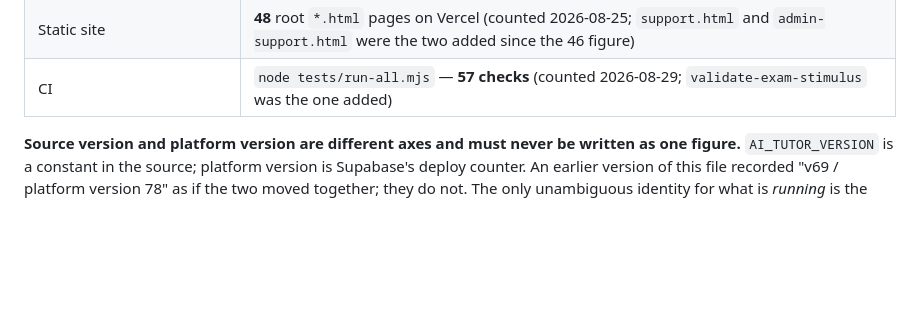
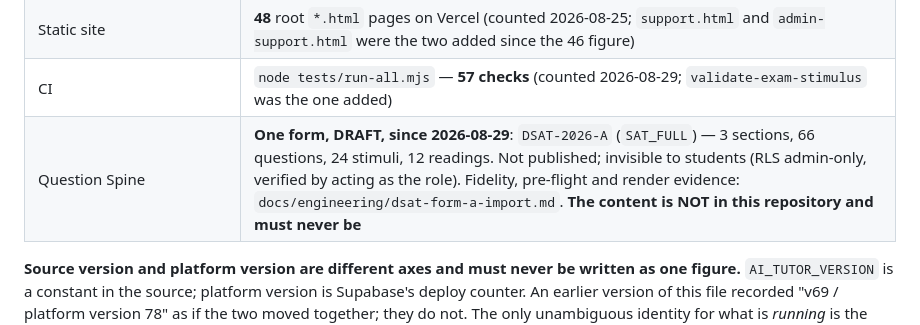
Before and after one commit to abdelrhmansherif847-dot/Si-Math-Ai, a Markdown page: CLAUDE.md, the part around the change. Drawn GitHub-style; blank space fills up the shorter version.

```diff
--- a/CLAUDE.md
+++ b/CLAUDE.md
@@ -150,6 +150,7 @@ student impact during exam-prep windows.
 | Migrations | **99 files** in `supabase/migrations/`, **154 applied** in the database (Mock Exam v2 M3 `question_spine` applied 2026-08-24 as version `20260824005242`; B1 `exam_forms_insert_guard` applied 2026-08-24 as version `20260824015733`; B5 `publish_exam_form_revoke_public` applied 2026-08-25 as version `20260825141519`; M4 `exam_stimuli` applied 2026-08-25 as version `20260825221601`. `20260827a_stimulus_reading` applied 2026-08-27 as version `20260827135710` — adds `spec.frame` to plots and `exam_questions.reading`; see `docs/engineering/reading-field-proposal.md`. `20260827b_plot_figures` applied 2026-08-27 as version `20260827154657`, requiring `spec.figures` on every plot. **Its deployed body carries fewer inline comments than the tree file; the executable logic is byte-identical** — see `docs/engineering/figures-field-proposal.md`) |
 | Static site | **48** root `*.html` pages on Vercel (counted 2026-08-25; `support.html` and `admin-support.html` were the two added since the 46 figure) |
 | CI | `node tests/run-all.mjs` — **57 checks** (counted 2026-08-29; `validate-exam-stimulus` was the one added) |
+| Question Spine | **One form, DRAFT, since 2026-08-29**: `DSAT-2026-A` (`SAT_FULL`) — 3 sections, 66 questions, 24 stimuli, 12 readings. Not published; invisible to students (RLS admin-only, verified by acting as the role). Fidelity, pre-flight and render evidence: `docs/engineering/dsat-form-a-import.md`. **The content is NOT in this repository and must never be** |
 
 **Source version and platform version are different axes and must never be
 written as one figure.** `AI_TUTOR_VERSION` is a constant in the source;
```
Also changed, not shown: docs/engineering/dsat-form-a-import.md (added, +142 -0 lines).
